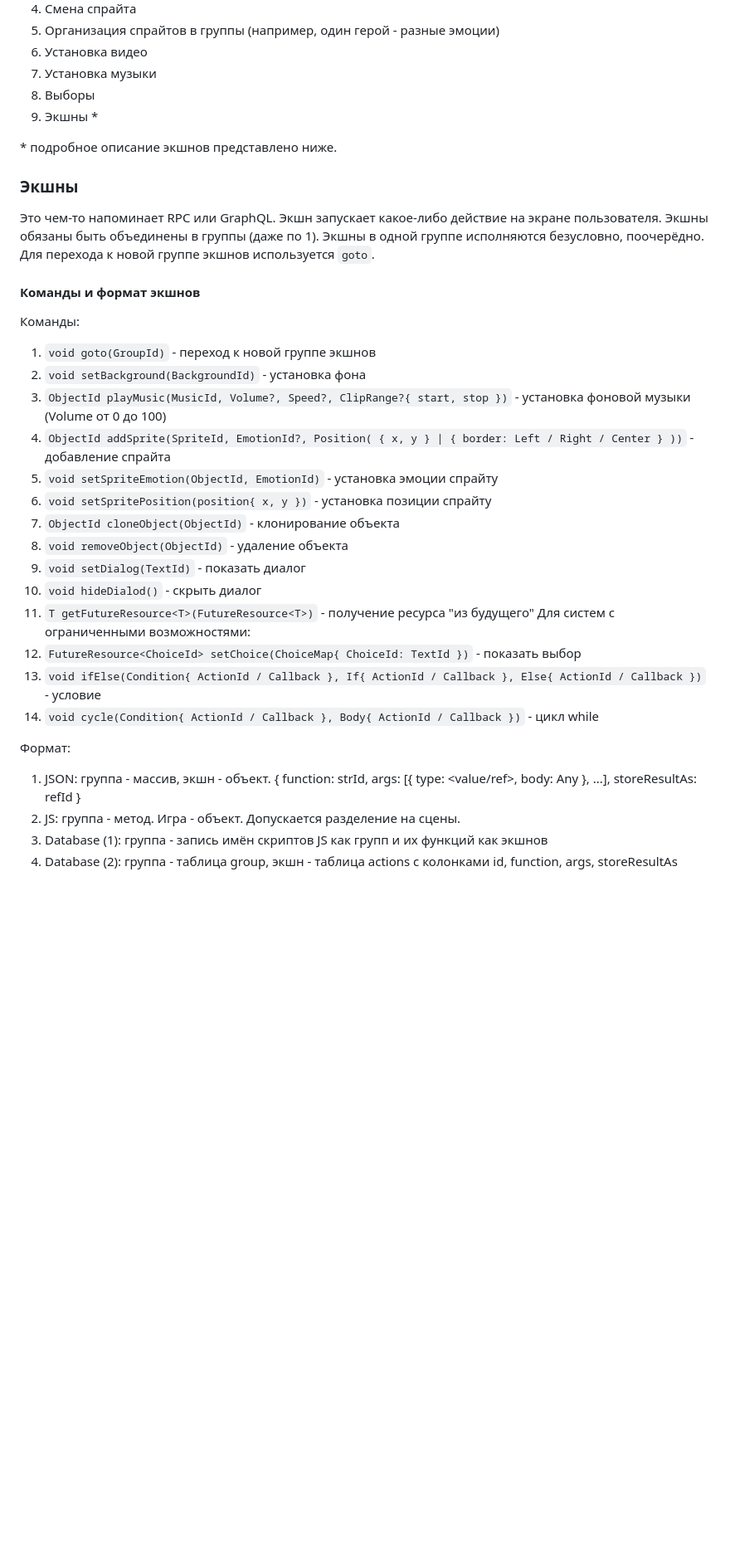
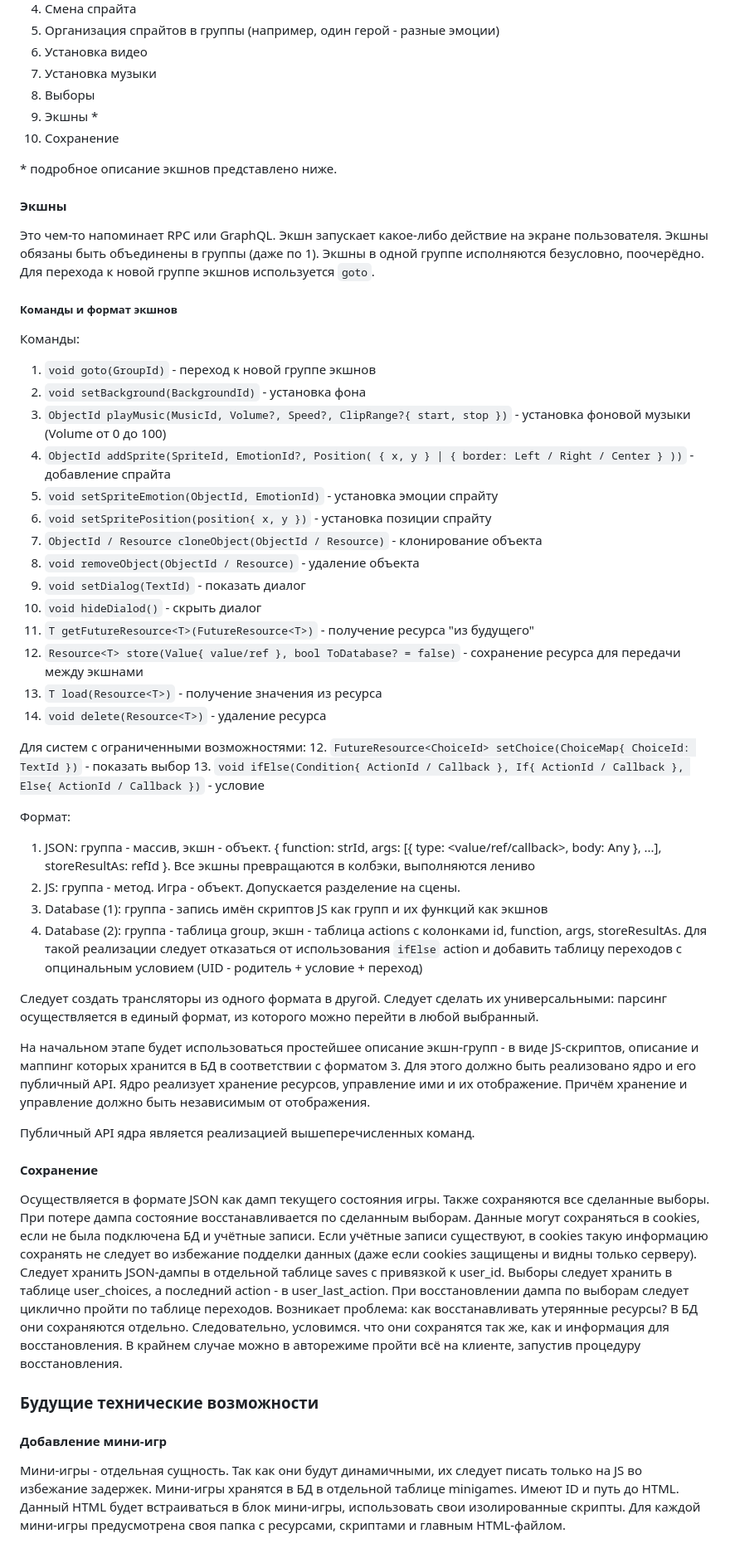
Before and after one commit to daniilpanov/kusya-game, a Markdown page: README.md, the part around the change. Shown at 83% size. Drawn GitHub-style; blank space fills up the shorter version.

```diff
--- a/README.md
+++ b/README.md
@@ -12,15 +12,16 @@
 7. Установка музыки
 8. Выборы
 9. Экшны *
+10. Сохранение
 
 \* подробное описание экшнов представлено ниже.
 
-### Экшны
+#### Экшны
 Это чем-то напоминает RPC или GraphQL. Экшн запускает какое-либо действие на экране пользователя.
 Экшны обязаны быть объединены в группы (даже по 1). Экшны в одной группе исполняются безусловно, поочерёдно.
 Для перехода к новой группе экшнов используется `goto`.
 
-#### Команды и формат экшнов
+##### Команды и формат экшнов
 Команды:
 1. `void goto(GroupId)` - переход к новой группе экшнов
 2. `void setBackground(BackgroundId)` - установка фона
@@ -28,18 +29,42 @@
 4. `ObjectId addSprite(SpriteId, EmotionId?, Position( { x, y } | { border: Left / Right / Center } ))` - добавление спрайта
 5. `void setSpriteEmotion(ObjectId, EmotionId)` - установка эмоции спрайту
 6. `void setSpritePosition(position{ x, y })` - установка позиции спрайту
-6. `ObjectId cloneObject(ObjectId)` - клонирование объекта
-7. `void removeObject(ObjectId)` - удаление объекта
+6. `ObjectId / Resource cloneObject(ObjectId / Resource)` - клонирование объекта
+7. `void removeObject(ObjectId / Resource)` - удаление объекта
 8. `void setDialog(TextId)` - показать диалог
 9. `void hideDialod()` - скрыть диалог
 10. `T getFutureResource<T>(FutureResource<T>)` - получение ресурса "из будущего"
+11. `Resource<T> store(Value{ value/ref }, bool ToDatabase? = false)` - сохранение ресурса для передачи между экшнами
+12.  `T load(Resource<T>)` - получение значения из ресурса
+13. `void delete(Resource<T>)` - удаление ресурса
+
 Для систем с ограниченными возможностями:
-11. `FutureResource<ChoiceId> setChoice(ChoiceMap{ ChoiceId: TextId })` - показать выбор
-12. `void ifElse(Condition{ ActionId / Callback }, If{ ActionId / Callback }, Else{ ActionId / Callback })` - условие
-13. `void cycle(Condition{ ActionId / Callback }, Body{ ActionId / Callback })` - цикл while
+12. `FutureResource<ChoiceId> setChoice(ChoiceMap{ ChoiceId: TextId })` - показать выбор
+13. `void ifElse(Condition{ ActionId / Callback }, If{ ActionId / Callback }, Else{ ActionId / Callback })` - условие
 
 Формат:
-1. JSON: группа - массив, экшн - объект. { function: strId, args: [{ type: <value/ref>, body: Any }, ...], storeResultAs: refId }
+1. JSON: группа - массив, экшн - объект. { function: strId, args: [{ type: <value/ref/callback>, body: Any }, ...], storeResultAs: refId }. Все экшны превращаются в колбэки, выполняются лениво
 2. JS: группа - метод. Игра - объект. Допускается разделение на сцены.
 3. Database (1): группа - запись имён скриптов JS как групп и их функций как экшнов
-4. Database (2): группа - таблица group, экшн - таблица actions с колонками id, function, args, storeResultAs
+4. Database (2): группа - таблица group, экшн - таблица actions с колонками id, function, args, storeResultAs. Для такой реализации следует отказаться от использования `ifElse` action и добавить таблицу переходов с опцинальным условием (UID - родитель + условие + переход)
+
+Следует создать трансляторы из одного формата в другой. Следует сделать их универсальными: парсинг осуществляется в единый формат, из которого можно перейти в любой выбранный.
+
+На начальном этапе будет использоваться простейшее описание экшн-групп - в виде JS-скриптов, описание и маппинг которых хранится в БД в соответствии с форматом 3.
+Для этого должно быть реализовано ядро и его публичный API. Ядро реализует хранение ресурсов, управление ими и их отображение. Причём хранение и управление должно быть независимым от отображения.
+
+Публичный API ядра является реализацией вышеперечисленных команд.
+
+#### Сохранение
+Осуществляется в формате JSON как дамп текущего состояния игры. Также сохраняются все сделанные выборы. При потере дампа состояние восстанавливается по сделанным выборам.
+Данные могут сохраняться в cookies, если не была подключена БД и учётные записи. Если учётные записи существуют, в cookies такую информацию сохранять не следует во избежание подделки данных (даже если cookies защищены и видны только серверу).
+Следует хранить JSON-дампы в отдельной таблице saves с привязкой к user_id.
+Выборы следует хранить в таблице user_choices, а последний action - в user_last_action.
+При восстановлении дампа по выборам следует циклично пройти по таблице переходов. Возникает проблема: как восстанавливать утерянные ресурсы? В БД они сохраняются отдельно. Следовательно, условимся. что они сохранятся так же, как и информация для восстановления.
+В крайнем случае можно в авторежиме пройти всё на клиенте, запустив процедуру восстановления.
+
+### Будущие технические возможности
+#### Добавление мини-игр
+Мини-игры - отдельная сущность. Так как они будут динамичными, их следует писать только на JS во избежание задержек.
+Мини-игры хранятся в БД в отдельной таблице minigames. Имеют ID и путь до HTML. Данный HTML будет встраиваться в блок мини-игры, использовать свои изолированные скрипты.
+Для каждой мини-игры предусмотрена своя папка с ресурсами, скриптами и главным HTML-файлом.
```
